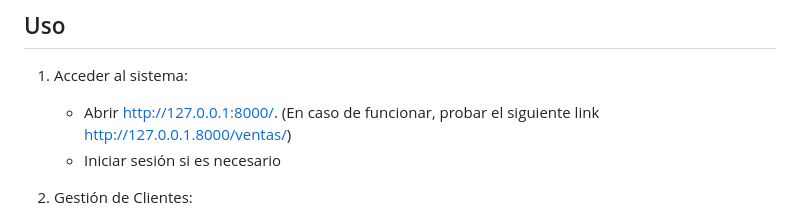
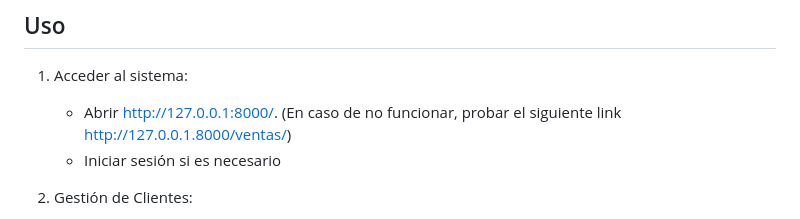
Before and after one commit to Dania2701/Evaluacion2_Django-TailWindCSS, a Markdown page: README.md, the part around the change. GitHub-like rendering.

Commit message:
Correccion README.md

```diff
--- a/README.md
+++ b/README.md
@@ -135,7 +135,7 @@ ventas_project_new/
 ## Uso
 
 1. Acceder al sistema:
-   - Abrir http://127.0.0.1:8000/. (En caso de funcionar, probar el siguiente link http://127.0.0.1.8000/ventas/)
+   - Abrir http://127.0.0.1:8000/. (En caso de no funcionar, probar el siguiente link http://127.0.0.1.8000/ventas/)
    - Iniciar sesión si es necesario
 
 2. Gestión de Clientes:
```
